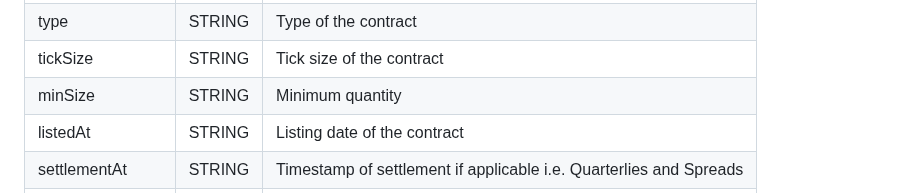
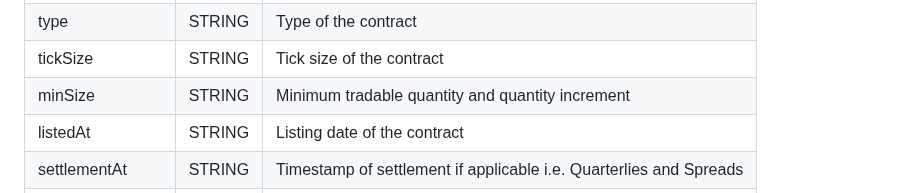
Before and after one commit to oxfun-github/oxfun-exchange-docs, a Markdown page: source/includes/_v3_restapi.md, the part around the change. Drawn GitHub-style.

Commit message:
minSize clarification
minSize = min quantity AND quantity increment

```diff
--- a/source/includes/_v3_restapi.md
+++ b/source/includes/_v3_restapi.md
@@ -1469,7 +1469,7 @@ base | STRING | Base asset |
 counter | STRING | Counter asset |
 type | STRING | Type of the contract |
 tickSize | STRING | Tick size of the contract |
-minSize | STRING | Minimum quantity |
+minSize | STRING | Minimum tradable quantity and quantity increment |
 listedAt | STRING | Listing date of the contract |
 settlementAt | STRING | Timestamp of settlement if applicable i.e. Quarterlies and Spreads |
 upperPriceBound | STRING | Sanity bound |
```
